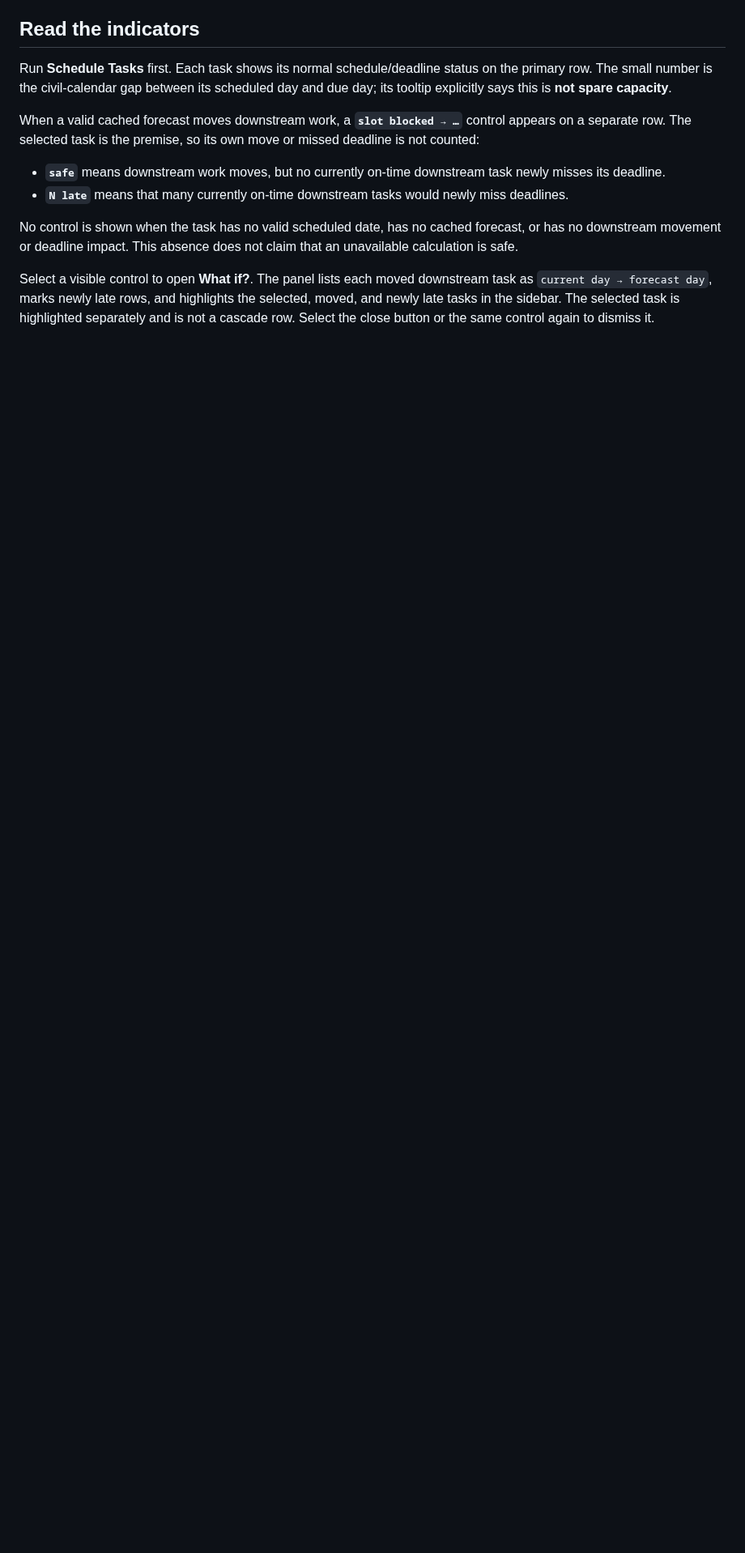
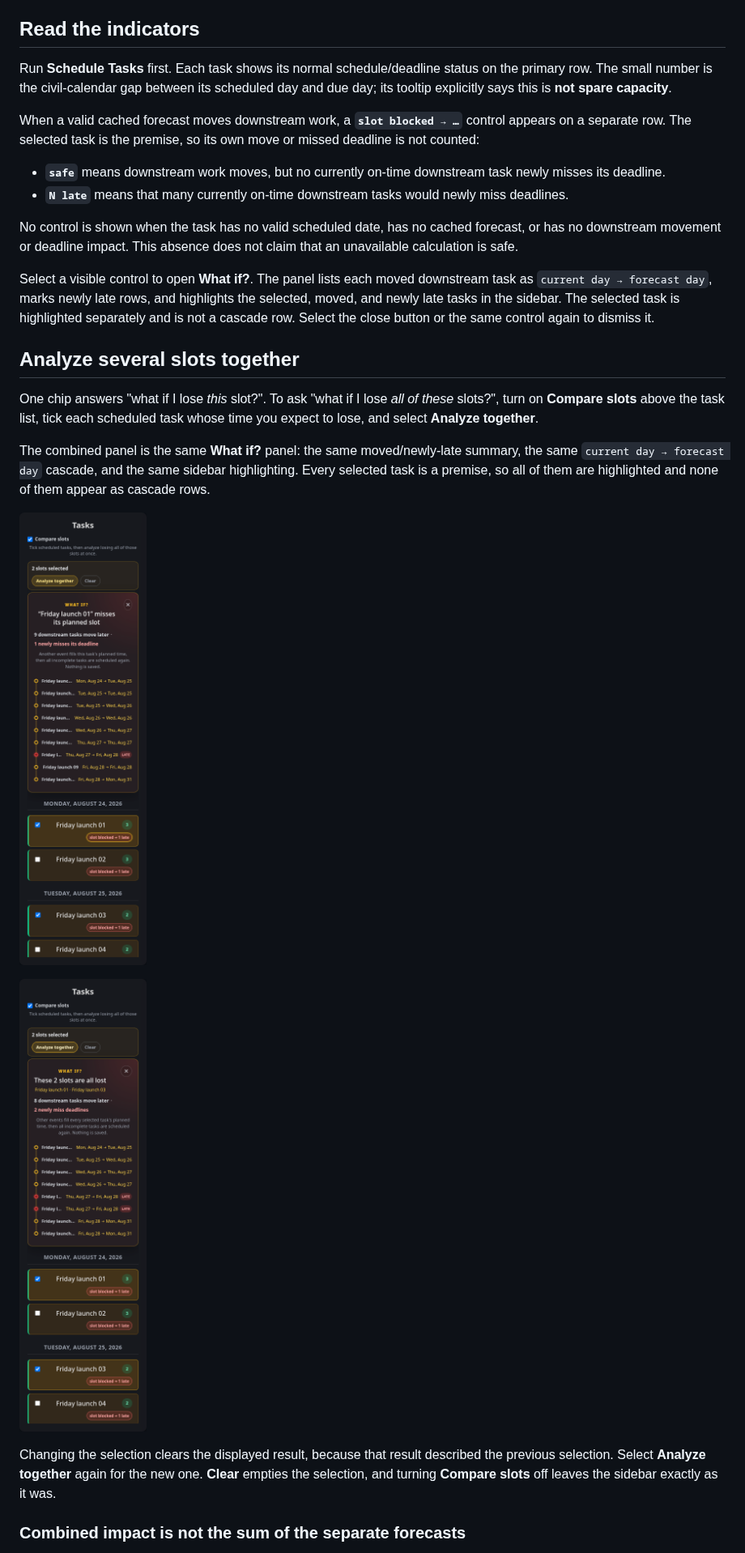
Before and after one commit to craigloewen-msft/AutoTaskCalendar, a Markdown page: docs/TASK_SLIP_FORECAST.md, the part around one of its changes. Shown at 81% size. Rendered like a GitHub page; pictures changed too: docs/images/multi-slot-what-if/02-two-slots-selected.png (added), docs/images/multi-slot-what-if/03-combined-forecast.png (added); blank space fills up the shorter version.

```diff
--- a/docs/TASK_SLIP_FORECAST.md
+++ b/docs/TASK_SLIP_FORECAST.md
@@ -15,3 +15,17 @@ No control is shown when the task has no valid scheduled date, has no cached for
 
 Select a visible control to open **What if?**. The panel lists each moved downstream task as `current day → forecast day`, marks newly late rows, and highlights the selected, moved, and newly late tasks in the sidebar. The selected task is highlighted separately and is not a cascade row. Select the close button or the same control again to dismiss it.
 
+## Analyze several slots together
+
+One chip answers "what if I lose *this* slot?". To ask "what if I lose *all of these* slots?", turn on **Compare slots** above the task list, tick each scheduled task whose time you expect to lose, and select **Analyze together**.
+
+The combined panel is the same **What if?** panel: the same moved/newly-late summary, the same `current day → forecast day` cascade, and the same sidebar highlighting. Every selected task is a premise, so all of them are highlighted and none of them appear as cascade rows.
+
+![Two scheduled slots ticked for comparison](images/multi-slot-what-if/02-two-slots-selected.png)
+
+![The combined forecast for both slots](images/multi-slot-what-if/03-combined-forecast.png)
+
+Changing the selection clears the displayed result, because that result described the previous selection. Select **Analyze together** again for the new one. **Clear** empties the selection, and turning **Compare slots** off leaves the sidebar exactly as it was.
+
+### Combined impact is not the sum of the separate forecasts
+
```
Also changed, not shown: other parts of docs/TASK_SLIP_FORECAST.md (+38 -10 lines), docs/images/multi-slot-what-if/01-single-slot-forecast.png (added), docs/images/multi-slot-what-if/04-real-reschedule-matches.png (added), tasks/00063-p1-done--multi-slot-what-if-analysis.md (renamed from tasks/00063-p1-in-progress--multi-slot-what-if-analysis.md), 6 other files.
